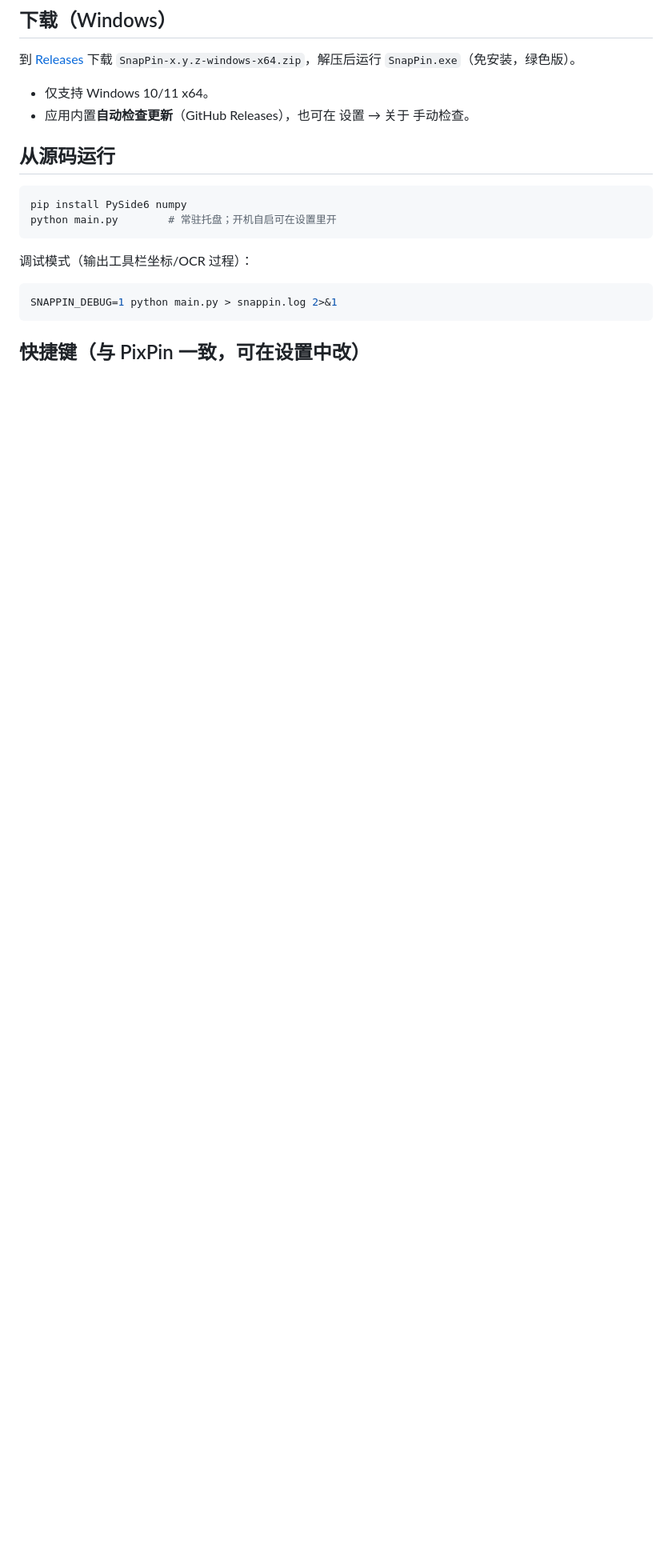
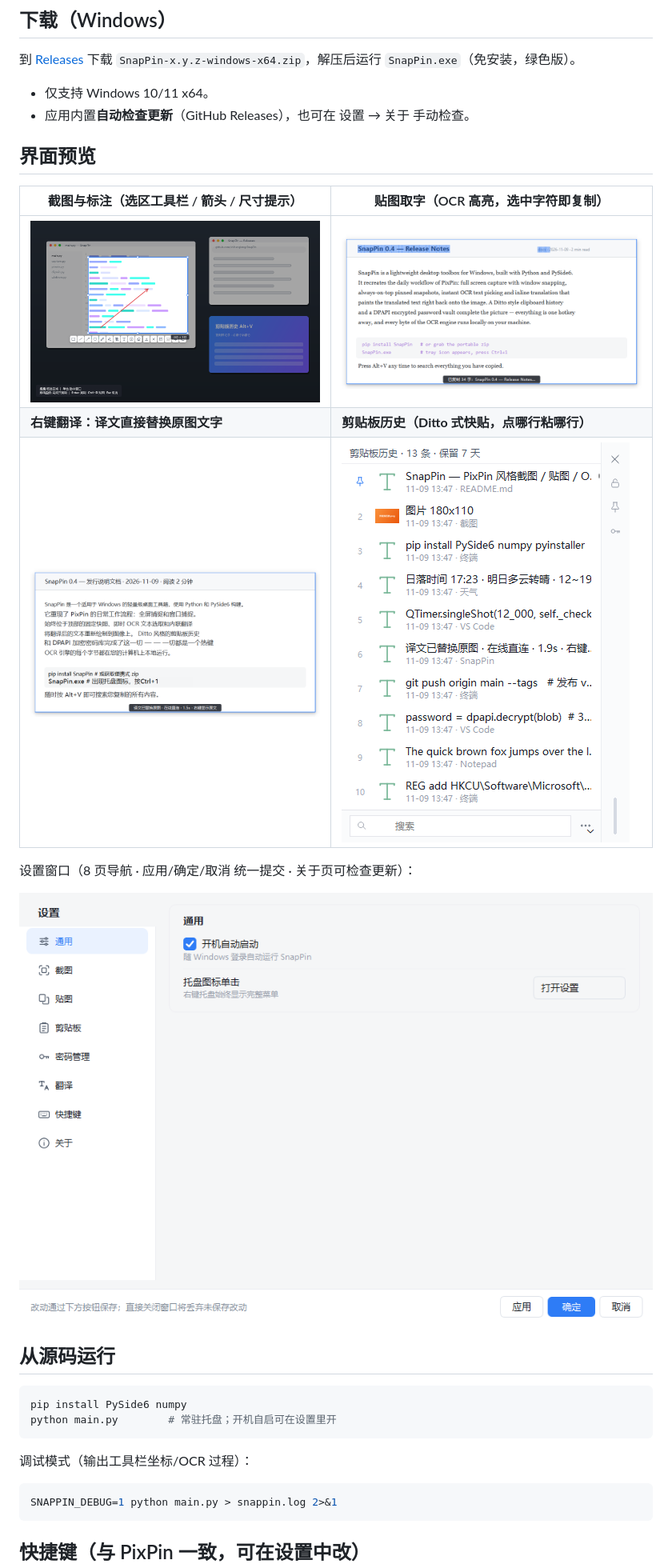
Before and after one commit to shihenglong/SnapPin, a Markdown page: README.md, the part around the change. Shown at 80% size. GitHub-like rendering; pictures changed too: docs/img/capture.png (added), docs/img/clip_history.png (added), docs/img/pin_ocr.png (added); blank space fills up the shorter version.

Commit message:
README 增加界面预览:五张程序化生成截图(截图标注/钉图取字/翻译替换/剪贴板历史/设置)+出图脚本(合成假桌面,不拍真实桌面)

```diff
--- a/README.md
+++ b/README.md
@@ -11,6 +11,18 @@ Python + PySide6 实现的 PixPin 核心功能复刻：**截图 / 贴图 / OCR
 
 - 仅支持 Windows 10/11 x64。
 - 应用内置**自动检查更新**（GitHub Releases），也可在 设置 → 关于 手动检查。
+
+## 界面预览
+
+| 截图与标注（选区工具栏 / 箭头 / 尺寸提示） | 贴图取字（OCR 高亮，选中字符即复制） |
+|---|---|
+| ![截图与标注](docs/img/capture.png) | ![贴图取字](docs/img/pin_ocr.png) |
+| **右键翻译：译文直接替换原图文字** | **剪贴板历史（Ditto 式快贴，点哪行粘哪行）** |
+| ![翻译替换](docs/img/pin_translate.png) | ![剪贴板历史](docs/img/clip_history.png) |
+
+设置窗口（8 页导航 · 应用/确定/取消 统一提交 · 关于页可检查更新）：
+
+![设置窗口](docs/img/settings.png)
 
 ## 从源码运行
 
```
Also changed, not shown: 1 other file.
